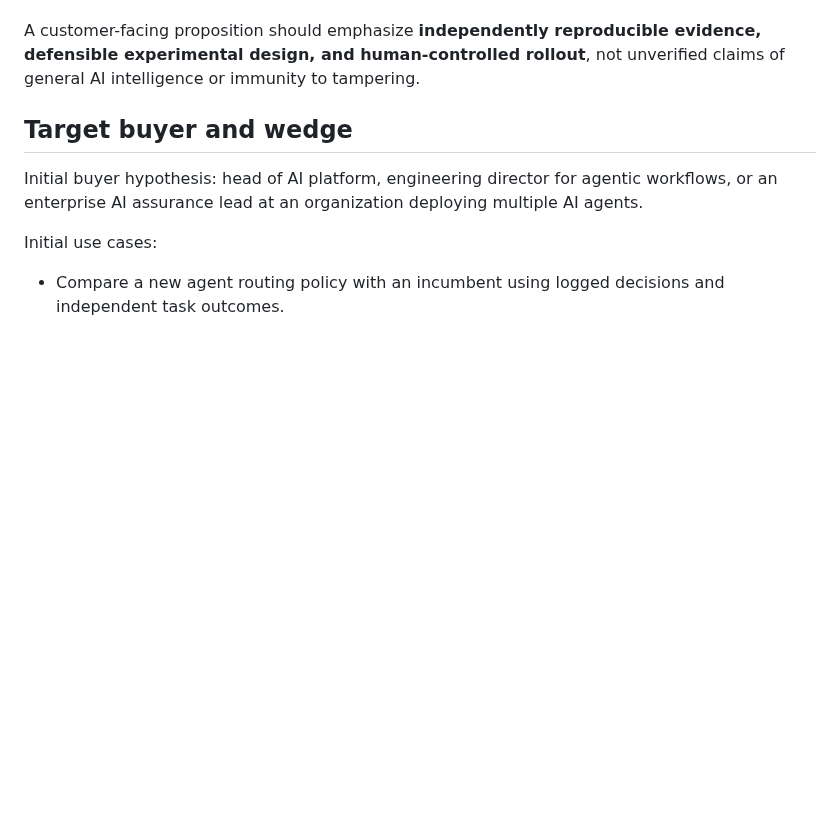
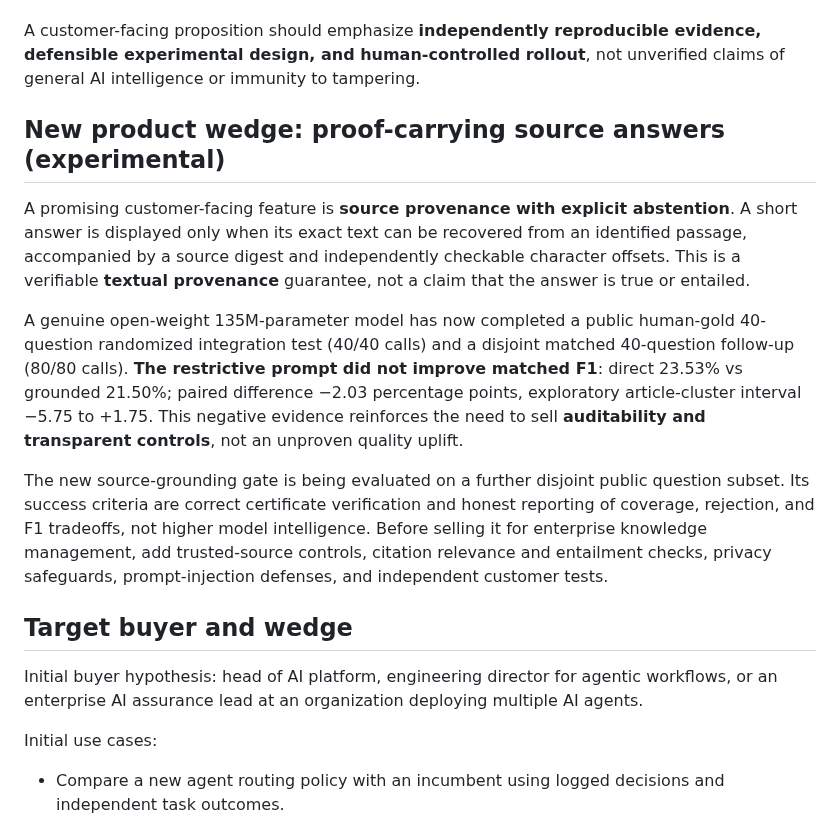
Before and after one commit to aruintelligence/regret-aware-agent-scaffold, a Markdown page: COMMERCIALIZATION.md, the part around the change. Drawn GitHub-style; blank space fills up the shorter version.

Commit message:
Position proof-carrying source answers as commercial wedge while disclosing negative matched LLM F1 result

```diff
--- a/COMMERCIALIZATION.md
+++ b/COMMERCIALIZATION.md
@@ -23,6 +23,14 @@ The latest engineering iteration adds three commercially relevant but **not yet
 3. **Prospective anytime monitoring.** A fixed-mixture e-process has a self-contained nonnegative-supermartingale derivation for optional stopping under a stated conditional null. This is an established statistical method, not a new discovery. It cannot retroactively validate the SQuAD development benchmark or selective off-policy outcomes.
 
 A customer-facing proposition should emphasize **independently reproducible evidence, defensible experimental design, and human-controlled rollout**, not unverified claims of general AI intelligence or immunity to tampering.
+
+## New product wedge: proof-carrying source answers (experimental)
+
+A promising customer-facing feature is **source provenance with explicit abstention**. A short answer is displayed only when its exact text can be recovered from an identified passage, accompanied by a source digest and independently checkable character offsets. This is a verifiable **textual provenance** guarantee, not a claim that the answer is true or entailed.
+
+A genuine open-weight 135M-parameter model has now completed a public human-gold 40-question randomized integration test (40/40 calls) and a disjoint matched 40-question follow-up (80/80 calls). **The restrictive prompt did not improve matched F1**: direct 23.53% vs grounded 21.50%; paired difference −2.03 percentage points, exploratory article-cluster interval −5.75 to +1.75. This negative evidence reinforces the need to sell **auditability and transparent controls**, not an unproven quality uplift.
+
+The new source-grounding gate is being evaluated on a further disjoint public question subset. Its success criteria are correct certificate verification and honest reporting of coverage, rejection, and F1 tradeoffs, not higher model intelligence. Before selling it for enterprise knowledge management, add trusted-source controls, citation relevance and entailment checks, privacy safeguards, prompt-injection defenses, and independent customer tests.
 
 ## Target buyer and wedge
 
```
